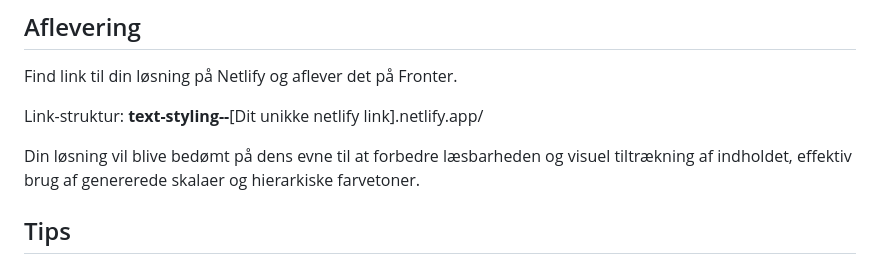
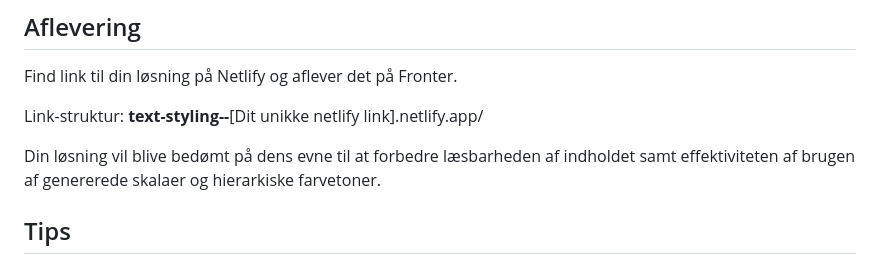
Before and after one commit to daviatkea/frontend-design, a Markdown page: README.md, the part around the change. GitHub-like rendering.

```diff
--- a/README.md
+++ b/README.md
@@ -47,7 +47,7 @@ Find link til din løsning på Netlify og aflever det på Fronter.
 
 Link-struktur: **text-styling--**[Dit unikke netlify link].netlify.app/
 
-Din løsning vil blive bedømt på dens evne til at forbedre læsbarheden og visuel tiltrækning af indholdet, effektiv brug af genererede skalaer og hierarkiske farvetoner.
+Din løsning vil blive bedømt på dens evne til at forbedre læsbarheden af indholdet samt effektiviteten af brugen af genererede skalaer og hierarkiske farvetoner.
 
 ## Tips
 
```
